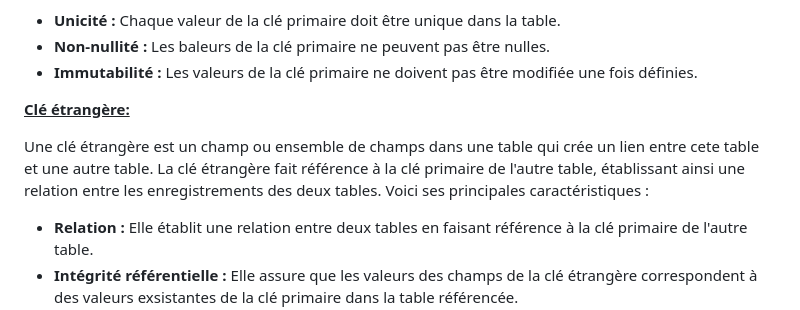
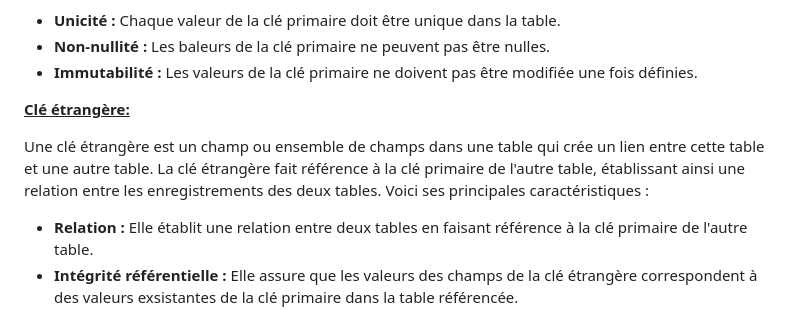
Before and after one commit to bruno-coulet/hello-dbms, a Markdown page: README.md, the part around the change. Rendered like a GitHub page.

```diff
--- a/README.md
+++ b/README.md
@@ -344,7 +344,7 @@ Une clé primaire est un champ ou ensemble de champ d'une table dans une base de
 
 <span><u>**Clé étrangère:**</u></span>
 
-Une clé étrangère est un champ ou ensemble de champs dans une table qui crée un lien entre cete table et une autre table. La clé étrangère fait référence à la clé primaire de l'autre table, établissant ainsi une relation entre les enregistrements des deux tables. Voici ses principales caractéristiques :
+Une clé étrangère est un champ ou ensemble de champs dans une table qui crée un lien entre cette table et une autre table. La clé étrangère fait référence à la clé primaire de l'autre table, établissant ainsi une relation entre les enregistrements des deux tables. Voici ses principales caractéristiques :
   * **Relation :** Elle établit une relation entre deux tables en faisant référence à la clé primaire de l'autre table.
   * **Intégrité référentielle :** Elle assure que les valeurs des champs de la clé étrangère correspondent à des valeurs exsistantes de la clé primaire dans la table référencée.
   * **Peut contenir des valeurs nulles :** Contrairement à la clé primaire, une clé étrangère peut contenir des valeurs nulles si cela est autorisé par la logique de la base de données.
```
